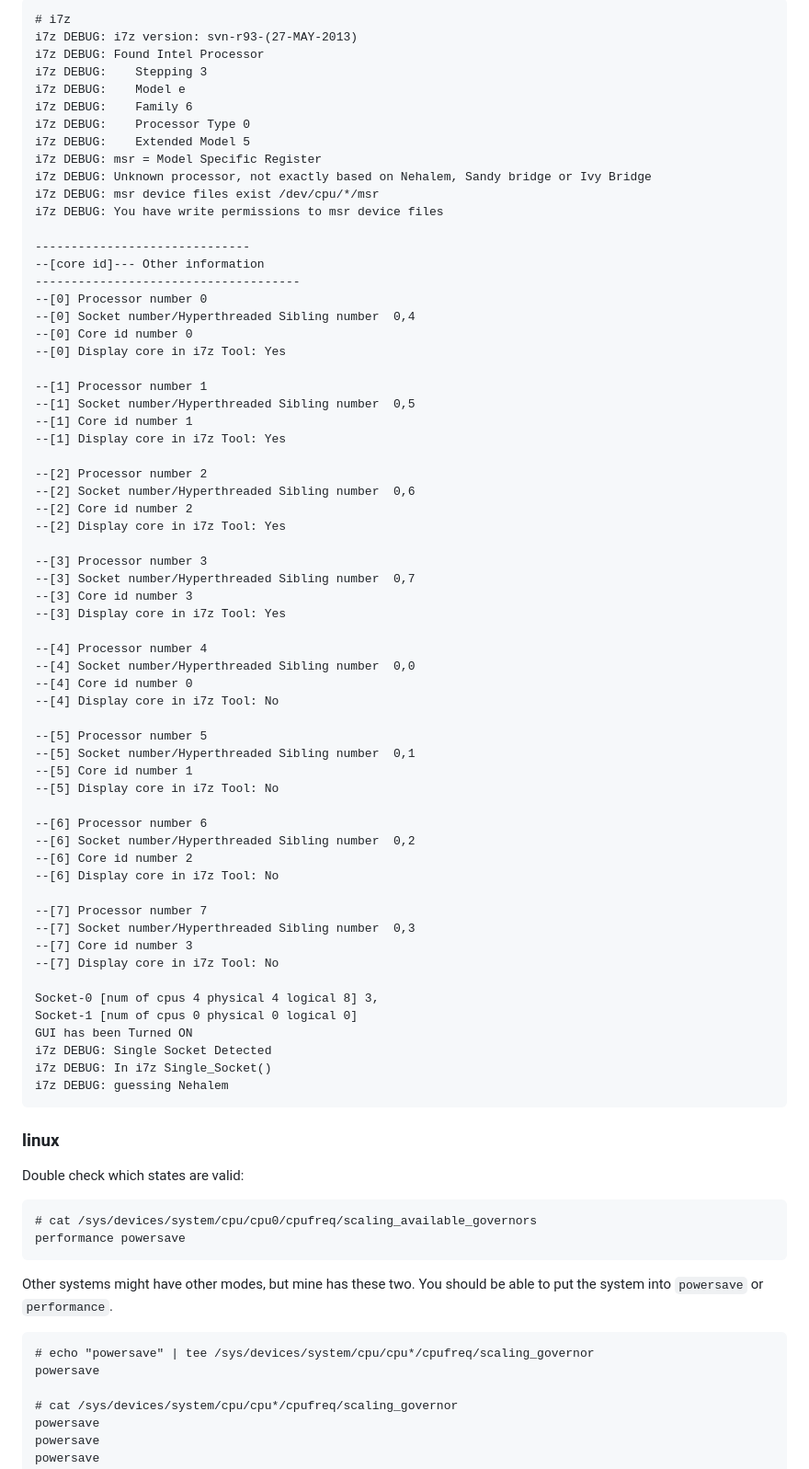
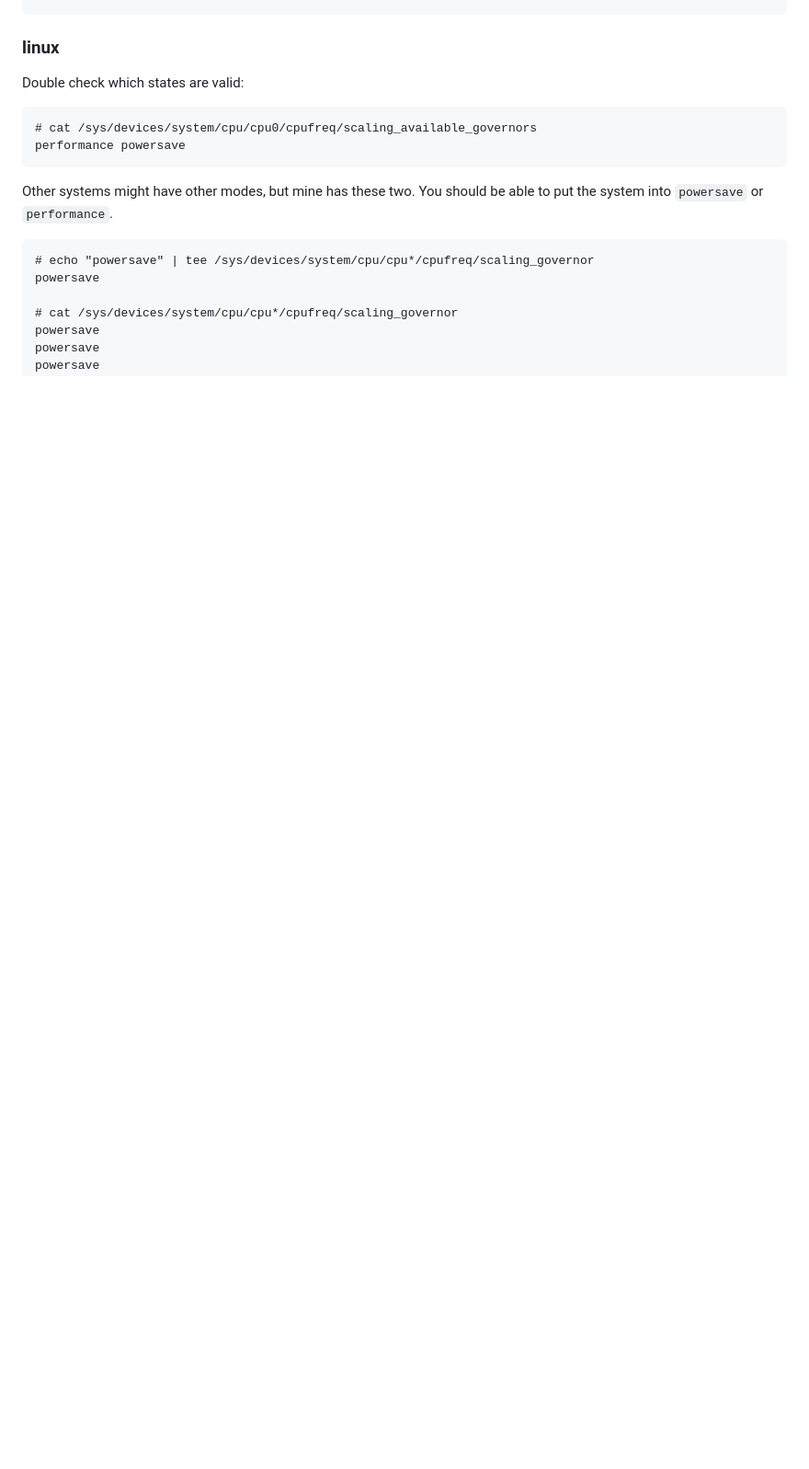
Before and after one commit to walchko/ultron, a Markdown page: docs/proxmox/proxmox.md, the part around the change printed below. Shown: that part at 92% size. Drawn GitHub-style; blank space fills up the shorter version.

````diff
--- a/docs/proxmox/proxmox.md
+++ b/docs/proxmox/proxmox.md
@@ -200,66 +166,3 @@ C6, C7 = Everything in C3 + core state saved to last level cache, C7 is deeper t
-```
-# i7z
-i7z DEBUG: i7z version: svn-r93-(27-MAY-2013)
-i7z DEBUG: Found Intel Processor
-i7z DEBUG:    Stepping 3
-i7z DEBUG:    Model e
-i7z DEBUG:    Family 6
-i7z DEBUG:    Processor Type 0
-i7z DEBUG:    Extended Model 5
-i7z DEBUG: msr = Model Specific Register
-i7z DEBUG: Unknown processor, not exactly based on Nehalem, Sandy bridge or Ivy Bridge
-i7z DEBUG: msr device files exist /dev/cpu/*/msr
-i7z DEBUG: You have write permissions to msr device files
-
-------------------------------
---[core id]--- Other information
--------------------------------------
---[0] Processor number 0
---[0] Socket number/Hyperthreaded Sibling number  0,4
---[0] Core id number 0
---[0] Display core in i7z Tool: Yes
-
---[1] Processor number 1
---[1] Socket number/Hyperthreaded Sibling number  0,5
---[1] Core id number 1
---[1] Display core in i7z Tool: Yes
-
---[2] Processor number 2
---[2] Socket number/Hyperthreaded Sibling number  0,6
---[2] Core id number 2
---[2] Display core in i7z Tool: Yes
-
---[3] Processor number 3
---[3] Socket number/Hyperthreaded Sibling number  0,7
---[3] Core id number 3
---[3] Display core in i7z Tool: Yes
-
---[4] Processor number 4
---[4] Socket number/Hyperthreaded Sibling number  0,0
---[4] Core id number 0
---[4] Display core in i7z Tool: No
-
---[5] Processor number 5
---[5] Socket number/Hyperthreaded Sibling number  0,1
---[5] Core id number 1
---[5] Display core in i7z Tool: No
-
---[6] Processor number 6
---[6] Socket number/Hyperthreaded Sibling number  0,2
---[6] Core id number 2
---[6] Display core in i7z Tool: No
-
---[7] Processor number 7
---[7] Socket number/Hyperthreaded Sibling number  0,3
---[7] Core id number 3
---[7] Display core in i7z Tool: No
-
-Socket-0 [num of cpus 4 physical 4 logical 8] 3,
-Socket-1 [num of cpus 0 physical 0 logical 0]
-GUI has been Turned ON
-i7z DEBUG: Single Socket Detected
-i7z DEBUG: In i7z Single_Socket()
-i7z DEBUG: guessing Nehalem
 ```
 
 ### linux
````
Also changed, not shown: other parts of docs/proxmox/proxmox.md (+13 -47 lines).
